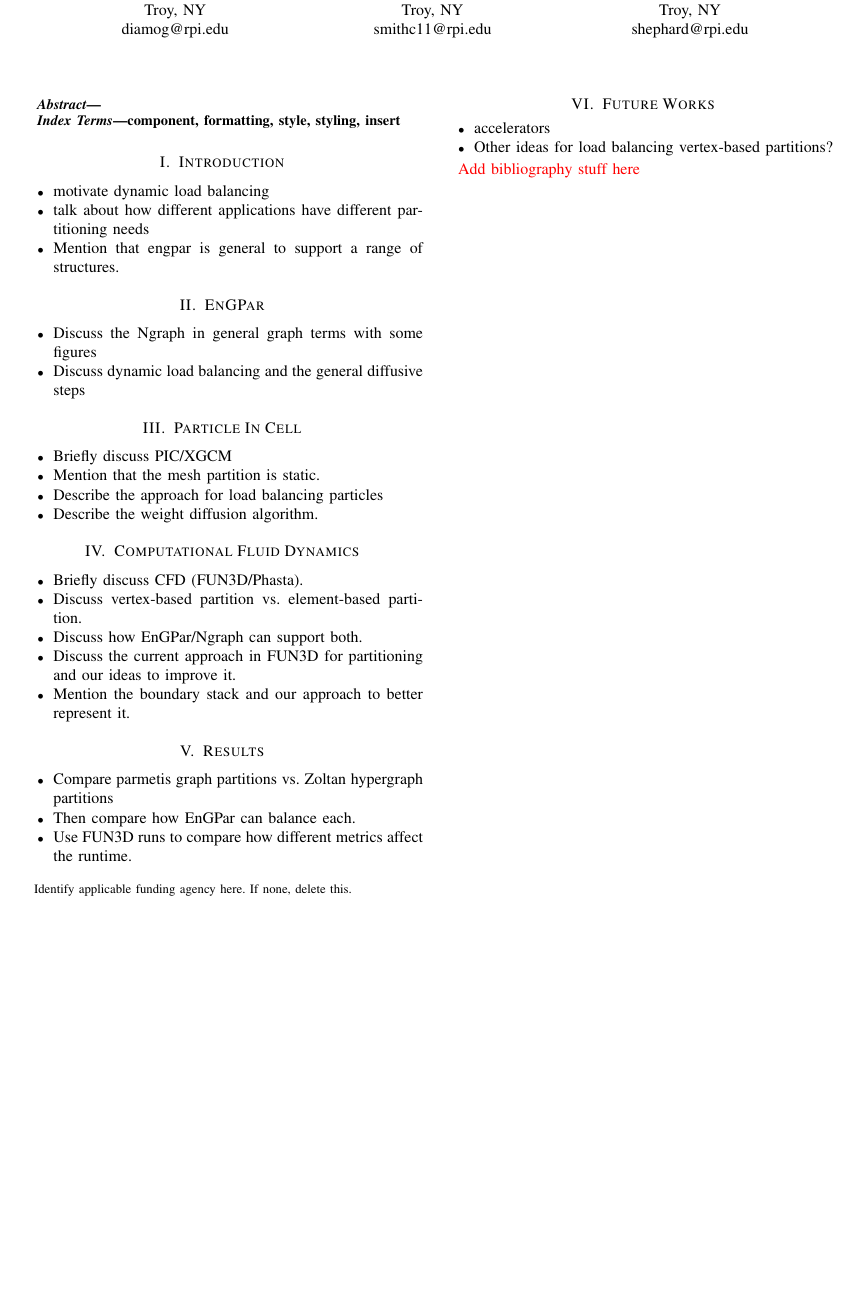
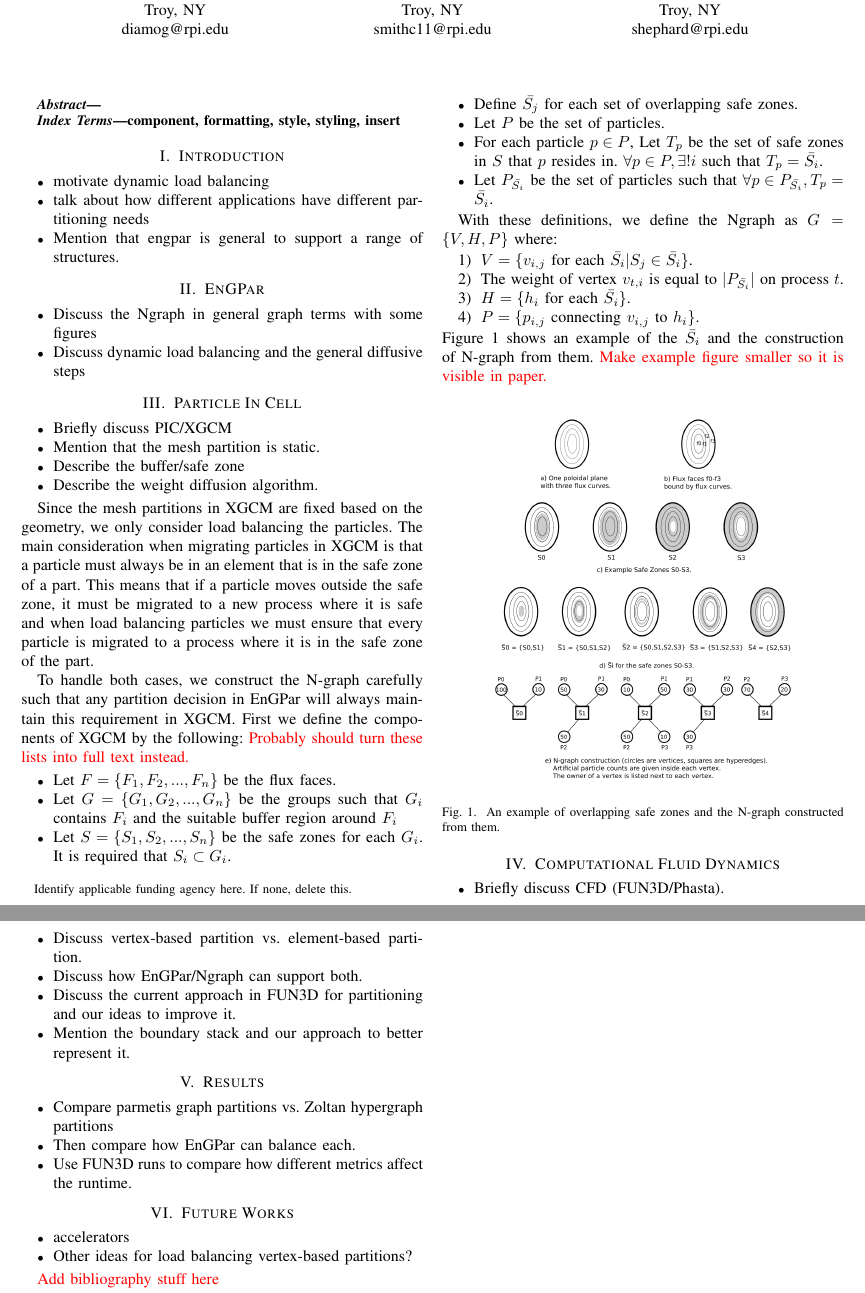
Before and after one commit to SCOREC/EnGPar-Docs, a LaTeX paper (scala18/engpar_scala18.tex): part of the page before the commit and two parts of pages 1 and 2 of 2 after it, the two joined at a grey line, cut so that both start at the same text, the shorter picture padded with empty space. Compiled offline with pdfLaTeX; a missing font is replaced by an installed copy or a similar font; a LaTeX package or settings file that is missing is left out.

Commit message:
Moving XGCM text/figure to sc18 paper

```diff
--- a/scala18/engpar_scala18.tex
+++ b/scala18/engpar_scala18.tex
@@ -64,9 +64,41 @@ component, formatting, style, styling, insert
 \begin{itemize}
 \item Briefly discuss PIC/XGCM
 \item Mention that the mesh partition is static.
-\item Describe the approach for load balancing particles
+\item Describe the buffer/safe zone
 \item Describe the weight diffusion algorithm.
 \end{itemize}
+
+Since the mesh partitions in XGCM are fixed based on the geometry, we only consider load balancing the particles. The main consideration when migrating particles in XGCM is that a particle must always be in an element that is in the safe zone of a part. This means that if a particle moves outside the safe zone, it must be migrated to a new process where it is safe and when load balancing particles we must ensure that every particle is migrated to a process where it is in the safe zone of the part.
+
+To handle both cases, we construct the N-graph carefully such that any partition decision in EnGPar will always maintain this requirement in XGCM. First we define the components of XGCM by the following: {\color{red} Probably should turn these lists into full text instead.}
+\begin{itemize}
+\item Let $F = \{F_1,F_2, ..., F_n\}$ be the flux faces.
+\item Let $G = \{G_1, G_2, ..., G_n\}$ be the groups such that $G_i$
+  contains $F_i$ and the suitable buffer region around $F_i$
+\item Let $S = \{S_1,S_2,...,S_n\}$ be the safe zones for each $G_i$.
+  It is required that $S_i \subset G_i$.
+\item Define $\bar{S_j}$ for each set of overlapping safe zones.
+\item Let $P$ be the set of particles.
+\item For each particle $p\in P$, Let $T_p$ be the set of safe zones in $S$ that $p$ resides in.  $\forall p \in P, \exists ! i$ such that $T_p = \bar{S_i}$.
+\item  Let $P_{\bar{S_i}}$ be the set of particles such that $\forall p \in P_{\bar{S_i}}, T_p = \bar{S_i}$.
+\end{itemize}
+
+With these definitions, we define the Ngraph as $G = \{V, H, P\}$ where:
+\begin{enumerate}
+\item $V = \{ v_{i,j}$ for each $\bar{S_i} | S_j \in \bar{S_i} \}$.
+\item The weight of vertex $v_{t,i}$ is equal to $|P_{\bar{S_i}}|$ on process $t$.
+\item $H = \{ h_i$ for each $\bar{S_i} \}$.
+\item $P = \{ p_{i,j}$ connecting $v_{i,j}$ to $h_i \}$.
+\end{enumerate}
+Figure \ref{fig:sbars} shows an example of the $\bar{S_i}$ and the construction of N-graph from them. {\color{red} Make example figure smaller so it is visible in paper.}
+
+\begin{figure}[!ht]
+  \centering
+  \includegraphics[width=.4\textwidth]{../figures/xgcm_ngraph_construction.png}
+  \caption{An example of overlapping safe zones and the N-graph constructed from them.}
+  \label{fig:sbars}
+\end{figure}
+
 
 \section{Computational Fluid Dynamics}
 
```
Also changed, not shown: figures/xgcm_ngraph_construction.png (added).
